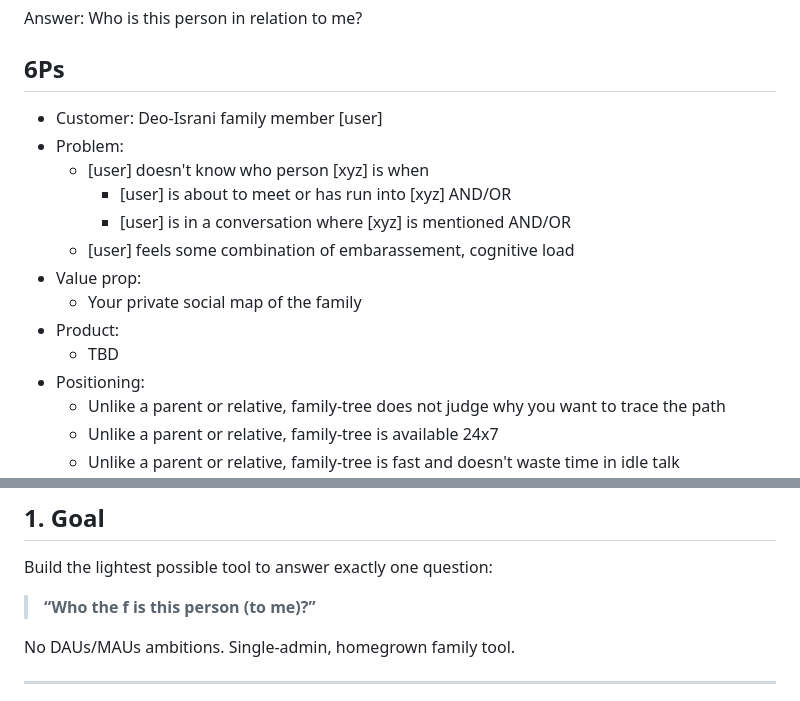
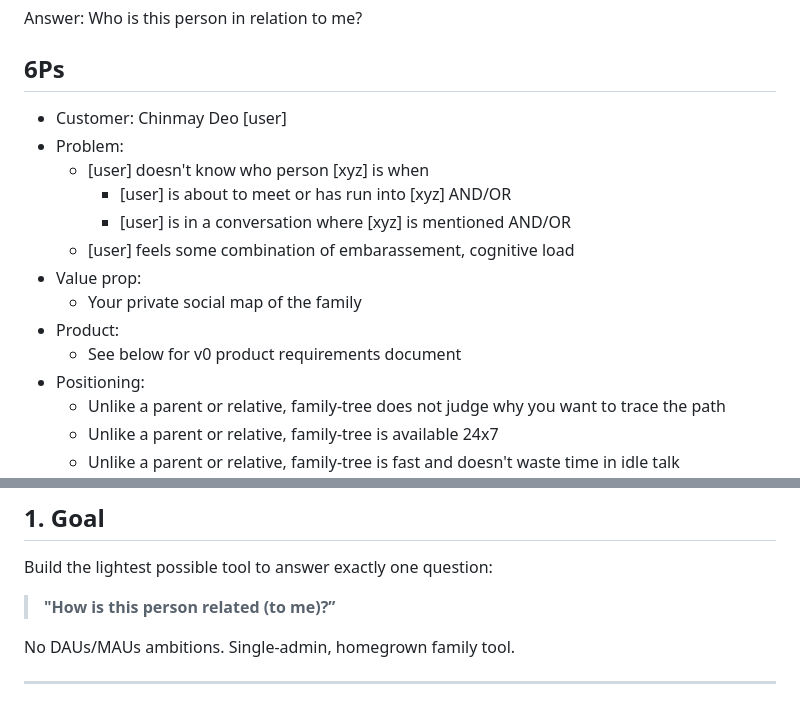
Before and after one commit to legodud3/family-tree, a Markdown page: README.md, 2 parts joined by grey strips. GitHub-like rendering.

Commit message:
Update README.md
minor edits.

```diff
--- a/README.md
+++ b/README.md
@@ -2,7 +2,7 @@
 Answer: Who is this person in relation to me?
 
 ## 6Ps
-- Customer: Deo-Israni family member [user]
+- Customer: Chinmay Deo [user]
 - Problem:
   - [user] doesn't know who person [xyz] is when
     - [user] is about to meet or has run into [xyz] AND/OR
@@ -11,7 +11,7 @@ Answer: Who is this person in relation to me?
 - Value prop:
   - Your private social map of the family
 - Product:
-  - TBD
+  - See below for v0 product requirements document
 - Positioning:
   - Unlike a parent or relative, family-tree does not judge why you want to trace the path
   - Unlike a parent or relative, family-tree is available 24x7
@@ -27,7 +27,7 @@ Answer: Who is this person in relation to me?
 
 Build the lightest possible tool to answer exactly one question:
 
-> **“Who the f is this person (to me)?”**
+> **"How is this person related (to me)?”**
 
 No DAUs/MAUs ambitions. Single-admin, homegrown family tool.
 
```
